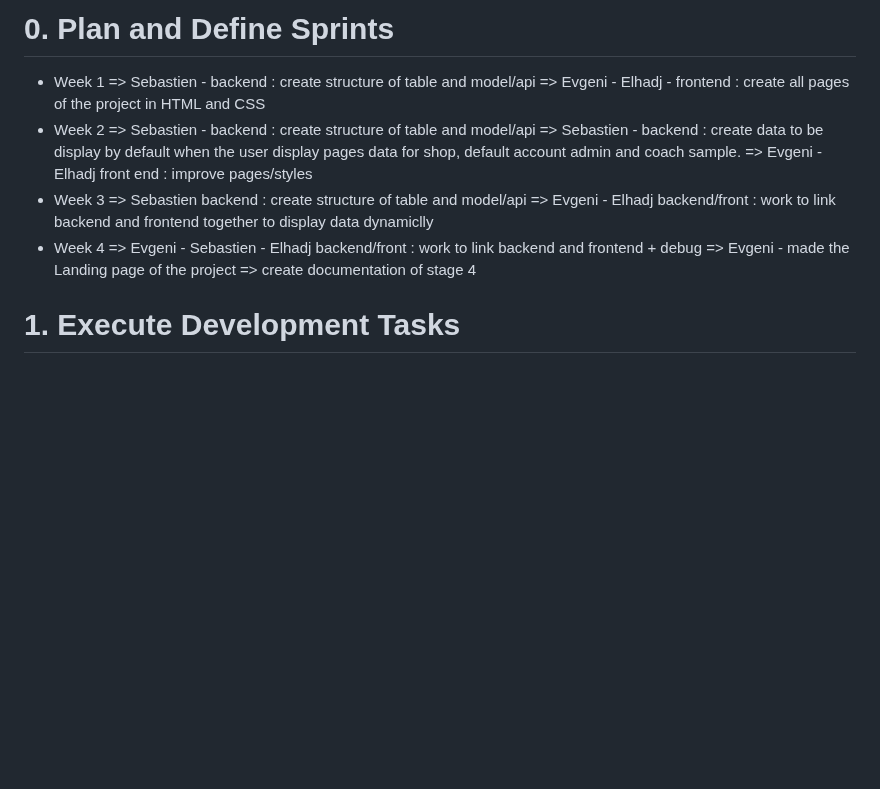
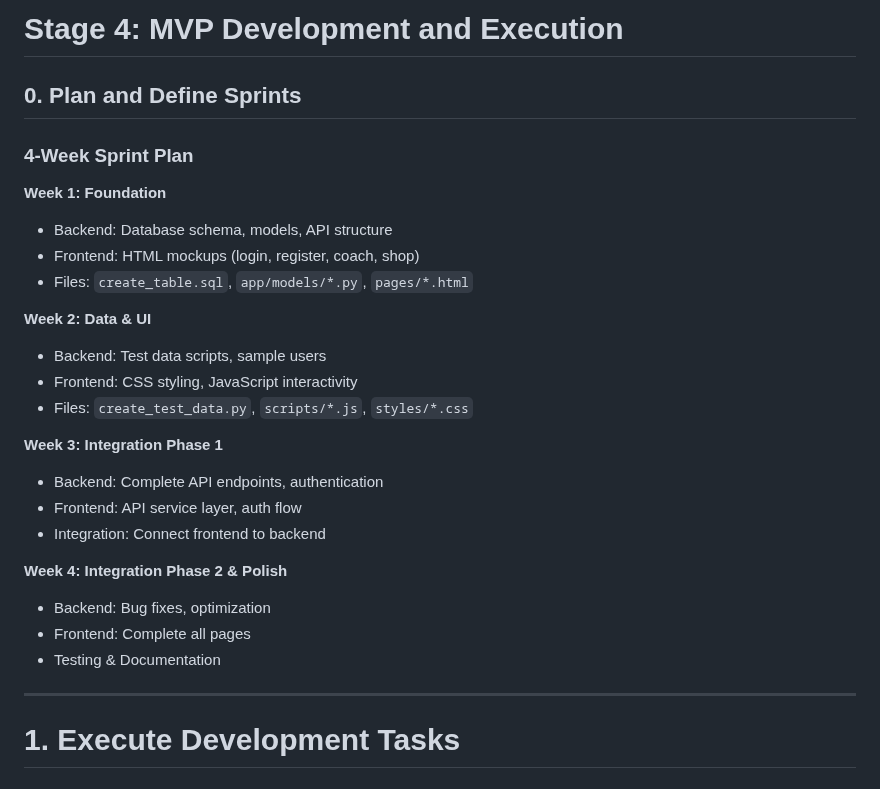
Before and after one commit to Genia888/FitnessHub, a Markdown page: Documentation/(Stage 4) MVP Development and Execution.md, the part around the change. GitHub-like rendering; blank space fills up the shorter version.

Commit message:
Revise MVP Development plan with detailed sprints
Updated the MVP Development and Execution document to include a structured 4-week sprint plan with specific tasks for backend and frontend development.

```diff
--- a/Documentation/(Stage 4) MVP Development and Execution.md
+++ b/Documentation/(Stage 4) MVP Development and Execution.md
@@ -1,18 +1,28 @@
-# 0. Plan and Define Sprints
-  - Week 1
-    => Sebastien - backend : create structure of table and model/api
-    => Evgeni - Elhadj - frontend : create all pages of the project in HTML and CSS
-  - Week 2
-    => Sebastien - backend : create structure of table and model/api
-    => Sebastien - backend : create data to be display by default when the user display pages data for shop, default account admin and coach sample.
-    => Evgeni - Elhadj front end : improve pages/styles
-  - Week 3
-    => Sebastien backend : create structure of table and model/api
-    => Evgeni - Elhadj backend/front : work to link backend and frontend together to display data dynamiclly
-  - Week 4
-    => Evgeni - Sebastien - Elhadj backend/front : work to link backend and frontend + debug
-    => Evgeni - made the Landing page of the project
-    => create documentation of stage 4
+# Stage 4: MVP Development and Execution
+## 0. Plan and Define Sprints
+### 4-Week Sprint Plan
+
+**Week 1: Foundation**
+- Backend: Database schema, models, API structure
+- Frontend: HTML mockups (login, register, coach, shop)
+- Files: `create_table.sql`, `app/models/*.py`, `pages/*.html`
+
+**Week 2: Data & UI**
+- Backend: Test data scripts, sample users
+- Frontend: CSS styling, JavaScript interactivity
+- Files: `create_test_data.py`, `scripts/*.js`, `styles/*.css`
+
+**Week 3: Integration Phase 1**
+- Backend: Complete API endpoints, authentication
+- Frontend: API service layer, auth flow
+- Integration: Connect frontend to backend
+
+**Week 4: Integration Phase 2 & Polish**
+- Backend: Bug fixes, optimization
+- Frontend: Complete all pages
+- Testing & Documentation
+
+---
 
 
 # 1. Execute Development Tasks
```
